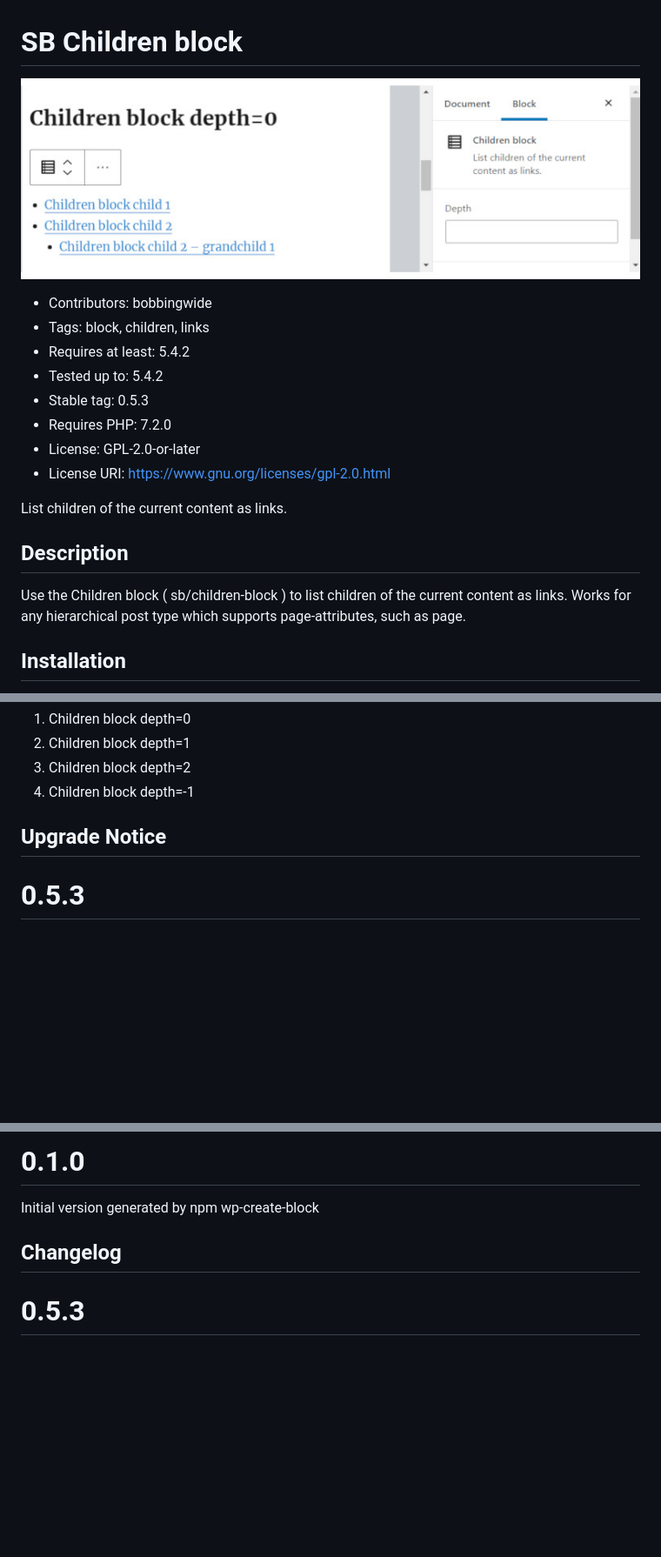
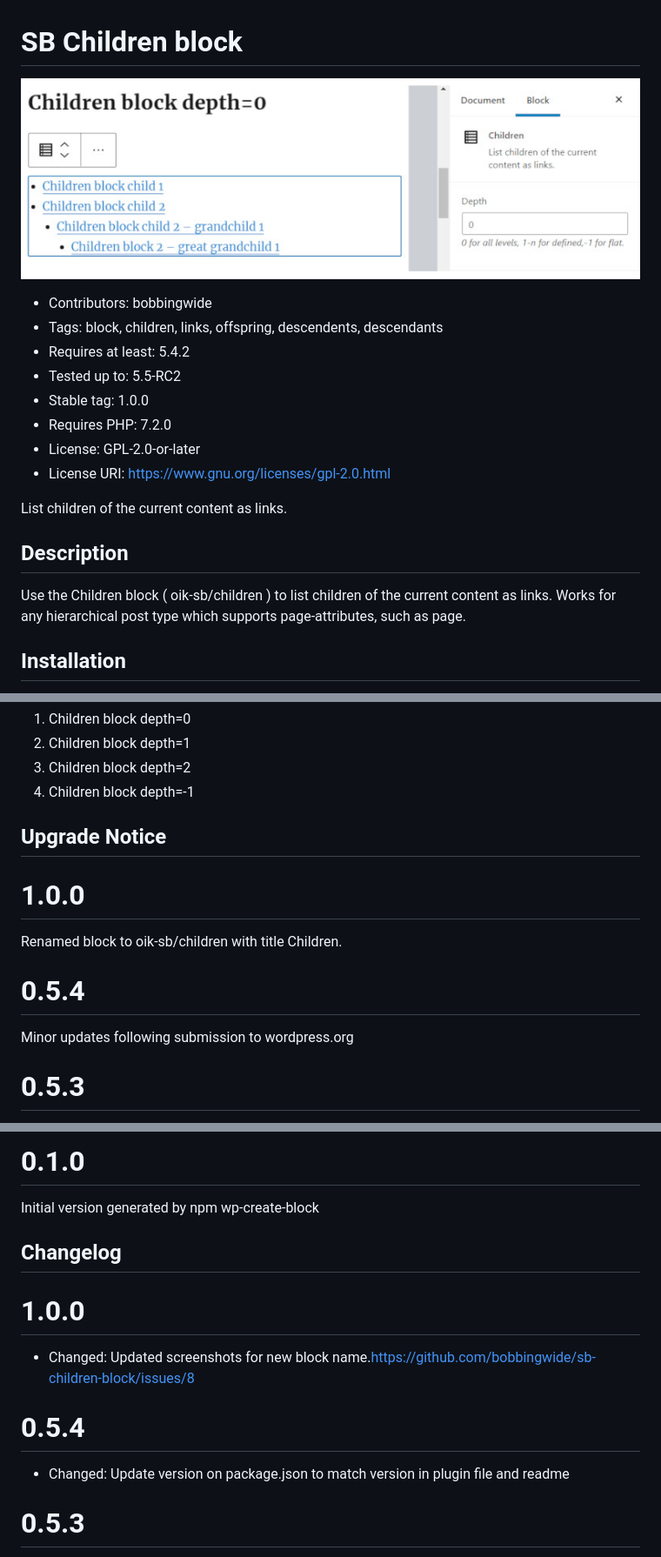
Before and after one commit to bobbingwide/sb-children-block, a Markdown page: README.md, 3 parts joined by grey strips. Shown at 87% size. Drawn GitHub-style; pictures changed too: assets/sb-children-block-banner-772x250.jpg; blank space fills up the shorter version.

Commit message:
Issue #8 - rename block to oik-sb/children with title 'Children'

```diff
--- a/README.md
+++ b/README.md
@@ -1,10 +1,10 @@
 # SB Children block
 ![banner](https://raw.githubusercontent.com/bobbingwide/sb-children-block/master/assets/sb-children-block-banner-772x250.jpg)
 * Contributors:      bobbingwide
-* Tags:              block, children, links
+* Tags:              block, children, links, offspring, descendents, descendants
 * Requires at least: 5.4.2
-* Tested up to:      5.4.2
-* Stable tag:        0.5.3
+* Tested up to:      5.5-RC2
+* Stable tag:        1.0.0
 * Requires PHP:      7.2.0
 * License:           GPL-2.0-or-later
 * License URI:       https://www.gnu.org/licenses/gpl-2.0.html
@@ -12,7 +12,7 @@
 List children of the current content as links.
 
 ## Description
-Use the Children block ( sb/children-block ) to list children of the current content as links.
+Use the Children block ( oik-sb/children ) to list children of the current content as links.
 Works for any hierarchical post type which supports page-attributes, such as page.
 
 ## Installation
@@ -38,6 +38,12 @@ Works for any hierarchical post type which supports page-attributes, such as pag
 4. Children block depth=-1
 
 ## Upgrade Notice
+# 1.0.0
+Renamed block to oik-sb/children with title Children.
+
+# 0.5.4
+Minor updates following submission to wordpress.org
+
 # 0.5.3
 Now rebuilt in Production mode with updated screenshots.
 
@@ -71,6 +77,13 @@ Now implements the child list using server side rendering and supports the depth
 Initial version generated by npm wp-create-block
 
 ## Changelog
+# 1.0.0
+* Changed: Updated screenshots for new block name.https://github.com/bobbingwide/sb-children-block/issues/8
+
+
+# 0.5.4
+* Changed: Update version on package.json to match version in plugin file and readme
+
 # 0.5.3
 * Fixed: Added webpack.config.js to enable production build peaceful coexistence,https://github.com/bobbingwide/oik-children-block/issues/6
 * Changed: Updated screenshots
```
Also changed, not shown: assets/sb-children-block-icon-256x256.jpg, 6 other files.
